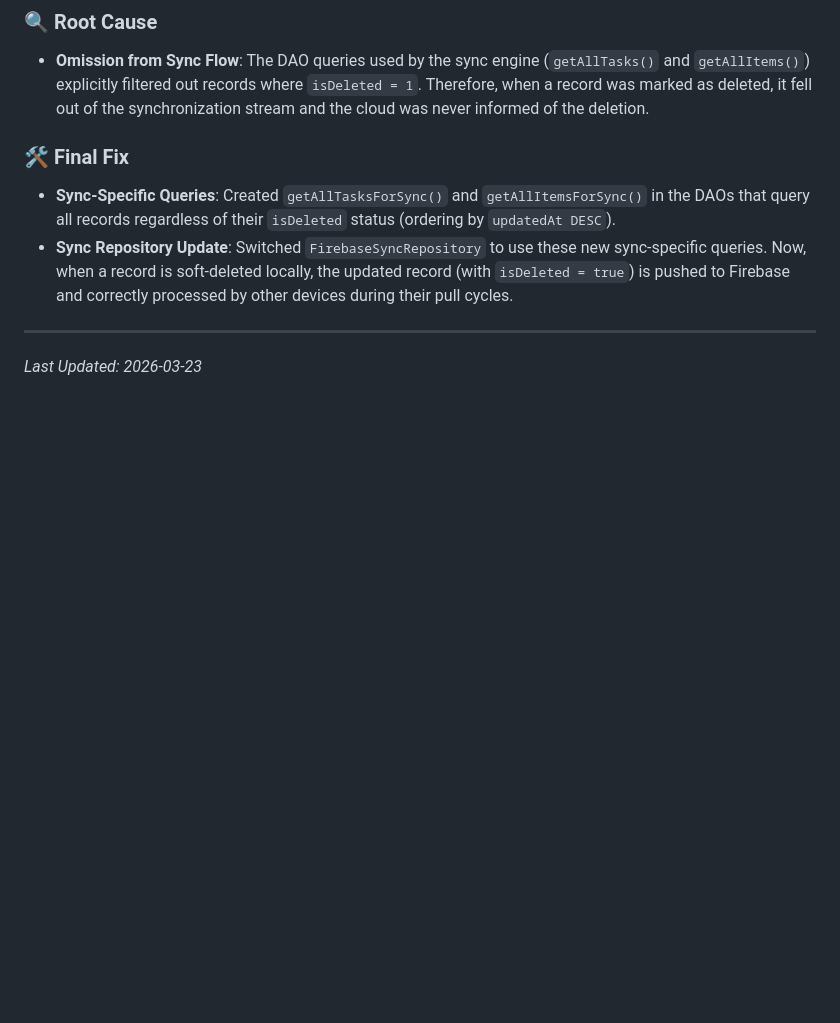
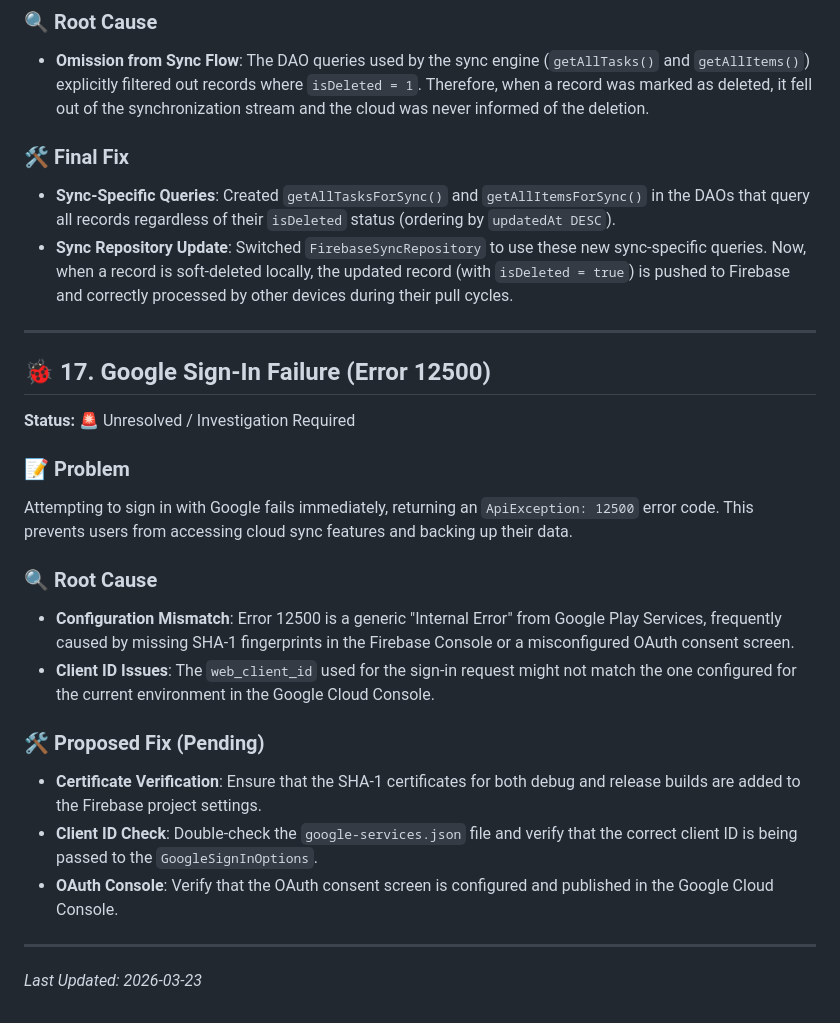
Before and after one commit to SquireofNowhere/InventoriaKotlin, a Markdown page: ErrorLog.md, the part around the change. Rendered like a GitHub page; blank space fills up the shorter version.

```diff
--- a/ErrorLog.md
+++ b/ErrorLog.md
@@ -239,4 +239,21 @@ Deleting an item or task on one device would not propagate to other devices. The
 - **Sync Repository Update**: Switched `FirebaseSyncRepository` to use these new sync-specific queries. Now, when a record is soft-deleted locally, the updated record (with `isDeleted = true`) is pushed to Firebase and correctly processed by other devices during their pull cycles.
 
 ---
+
+## 🐞 17. Google Sign-In Failure (Error 12500)
+**Status:** 🚨 Unresolved / Investigation Required
+
+### 📝 Problem
+Attempting to sign in with Google fails immediately, returning an `ApiException: 12500` error code. This prevents users from accessing cloud sync features and backing up their data.
+
+### 🔍 Root Cause
+- **Configuration Mismatch**: Error 12500 is a generic "Internal Error" from Google Play Services, frequently caused by missing SHA-1 fingerprints in the Firebase Console or a misconfigured OAuth consent screen.
+- **Client ID Issues**: The `web_client_id` used for the sign-in request might not match the one configured for the current environment in the Google Cloud Console.
+
+### 🛠️ Proposed Fix (Pending)
+- **Certificate Verification**: Ensure that the SHA-1 certificates for both debug and release builds are added to the Firebase project settings.
+- **Client ID Check**: Double-check the `google-services.json` file and verify that the correct client ID is being passed to the `GoogleSignInOptions`.
+- **OAuth Console**: Verify that the OAuth consent screen is configured and published in the Google Cloud Console.
+
+---
 *Last Updated: 2026-03-23*
```
Also changed, not shown: TECHNICAL_AUDIT.md (added, +50 -0 lines).
